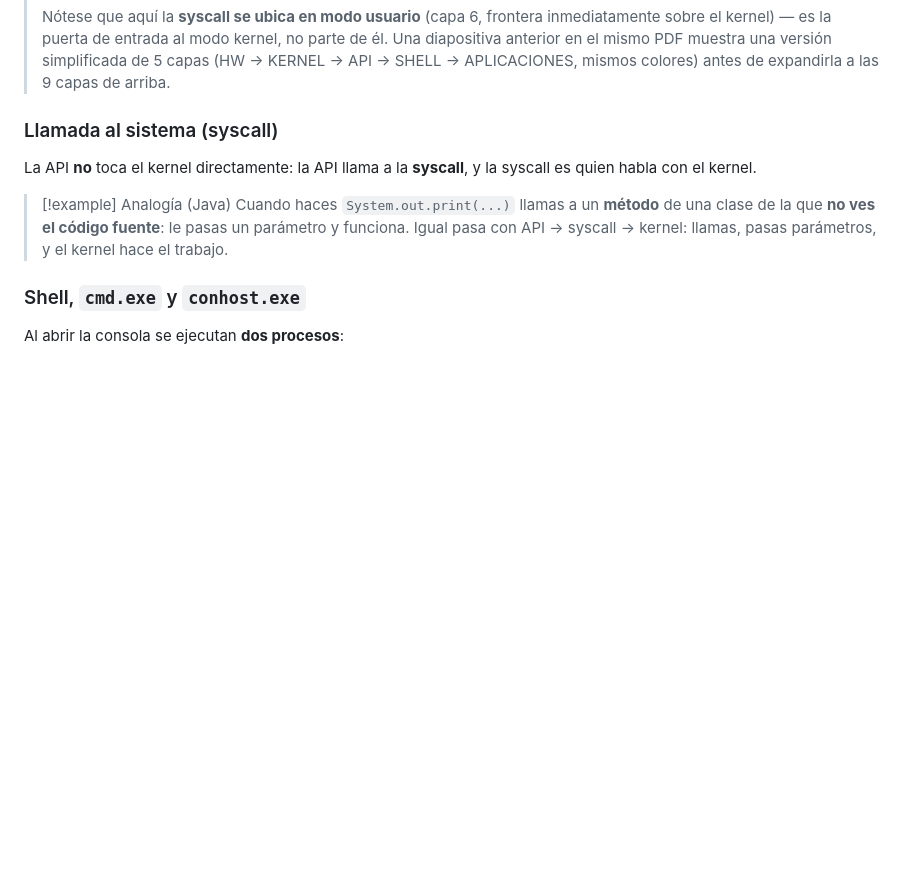
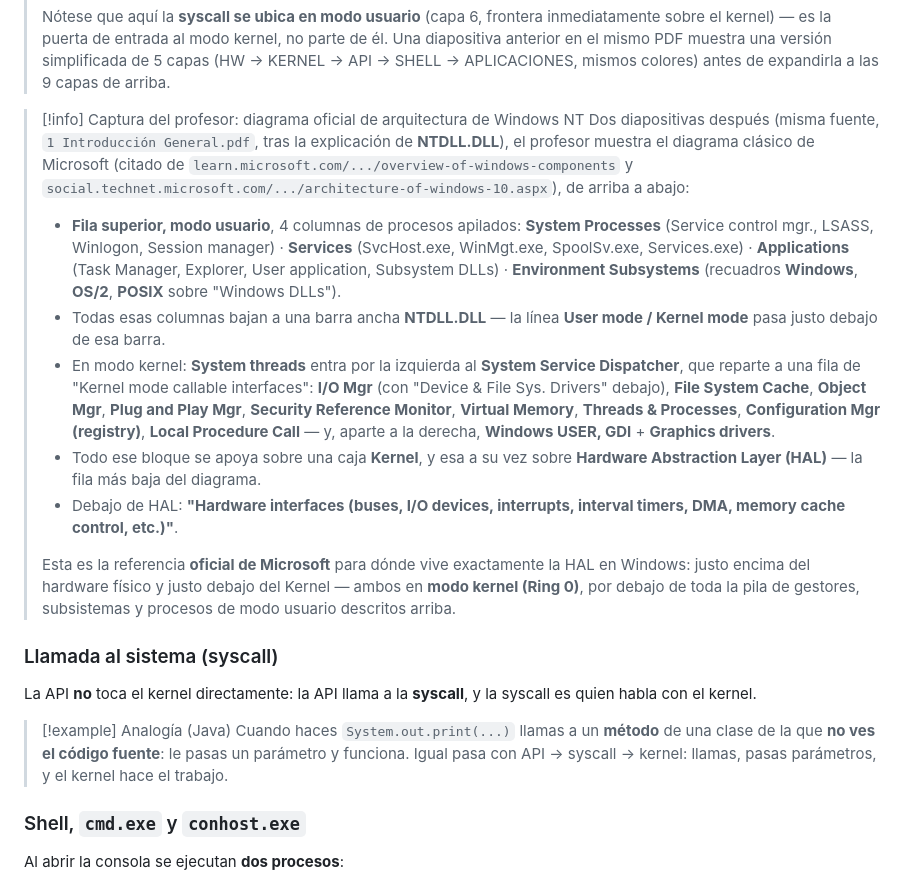
Before and after one commit to Masterkillerr/os-course, a Markdown page: Robles/09-Fundamentos-del-SO.md, the part around the change. Rendered like a GitHub page; blank space fills up the shorter version.

Commit message:
docs(fundamentos): add the official Microsoft Windows NT architecture diagram (HAL)
Why: user recalled a specific Microsoft-branded diagram with HAL plus many
other components (subsystems, NTDLL.DLL, kernel-mode managers) that was
missing — the note only had the professor's 9-disc concentric diagram, not
this one. Source: documents/1 Introducción General.pdf, page 32.

```diff
--- a/Robles/09-Fundamentos-del-SO.md
+++ b/Robles/09-Fundamentos-del-SO.md
@@ -103,6 +103,38 @@ La **HAL** (Hardware Abstraction Layer) traduce el hardware para el SO: le dice
 > no parte de él. Una diapositiva anterior en el mismo PDF muestra una versión
 > simplificada de 5 capas (HW → KERNEL → API → SHELL → APLICACIONES, mismos
 > colores) antes de expandirla a las 9 capas de arriba.
+
+> [!info] Captura del profesor: diagrama oficial de arquitectura de Windows NT
+> Dos diapositivas después (misma fuente, `1 Introducción General.pdf`, tras la
+> explicación de **NTDLL.DLL**), el profesor muestra el diagrama clásico de
+> Microsoft (citado de `learn.microsoft.com/.../overview-of-windows-components`
+> y `social.technet.microsoft.com/.../architecture-of-windows-10.aspx`), de
+> arriba a abajo:
+>
+> - **Fila superior, modo usuario**, 4 columnas de procesos apilados:
+>   **System Processes** (Service control mgr., LSASS, Winlogon, Session
+>   manager) · **Services** (SvcHost.exe, WinMgt.exe, SpoolSv.exe,
+>   Services.exe) · **Applications** (Task Manager, Explorer, User
+>   application, Subsystem DLLs) · **Environment Subsystems** (recuadros
+>   **Windows**, **OS/2**, **POSIX** sobre "Windows DLLs").
+> - Todas esas columnas bajan a una barra ancha **NTDLL.DLL** — la línea
+>   **User mode / Kernel mode** pasa justo debajo de esa barra.
+> - En modo kernel: **System threads** entra por la izquierda al
+>   **System Service Dispatcher**, que reparte a una fila de "Kernel mode
+>   callable interfaces": **I/O Mgr** (con "Device & File Sys. Drivers"
+>   debajo), **File System Cache**, **Object Mgr**, **Plug and Play Mgr**,
+>   **Security Reference Monitor**, **Virtual Memory**, **Threads &
+>   Processes**, **Configuration Mgr (registry)**, **Local Procedure Call**
+>   — y, aparte a la derecha, **Windows USER, GDI** + **Graphics drivers**.
+> - Todo ese bloque se apoya sobre una caja **Kernel**, y esa a su vez sobre
+>   **Hardware Abstraction Layer (HAL)** — la fila más baja del diagrama.
+> - Debajo de HAL: **"Hardware interfaces (buses, I/O devices, interrupts,
+>   interval timers, DMA, memory cache control, etc.)"**.
+>
+> Esta es la referencia **oficial de Microsoft** para dónde vive exactamente
+> la HAL en Windows: justo encima del hardware físico y justo debajo del
+> Kernel — ambos en **modo kernel (Ring 0)**, por debajo de toda la pila de
+> gestores, subsistemas y procesos de modo usuario descritos arriba.
 
 ### Llamada al sistema (syscall)
 
```
